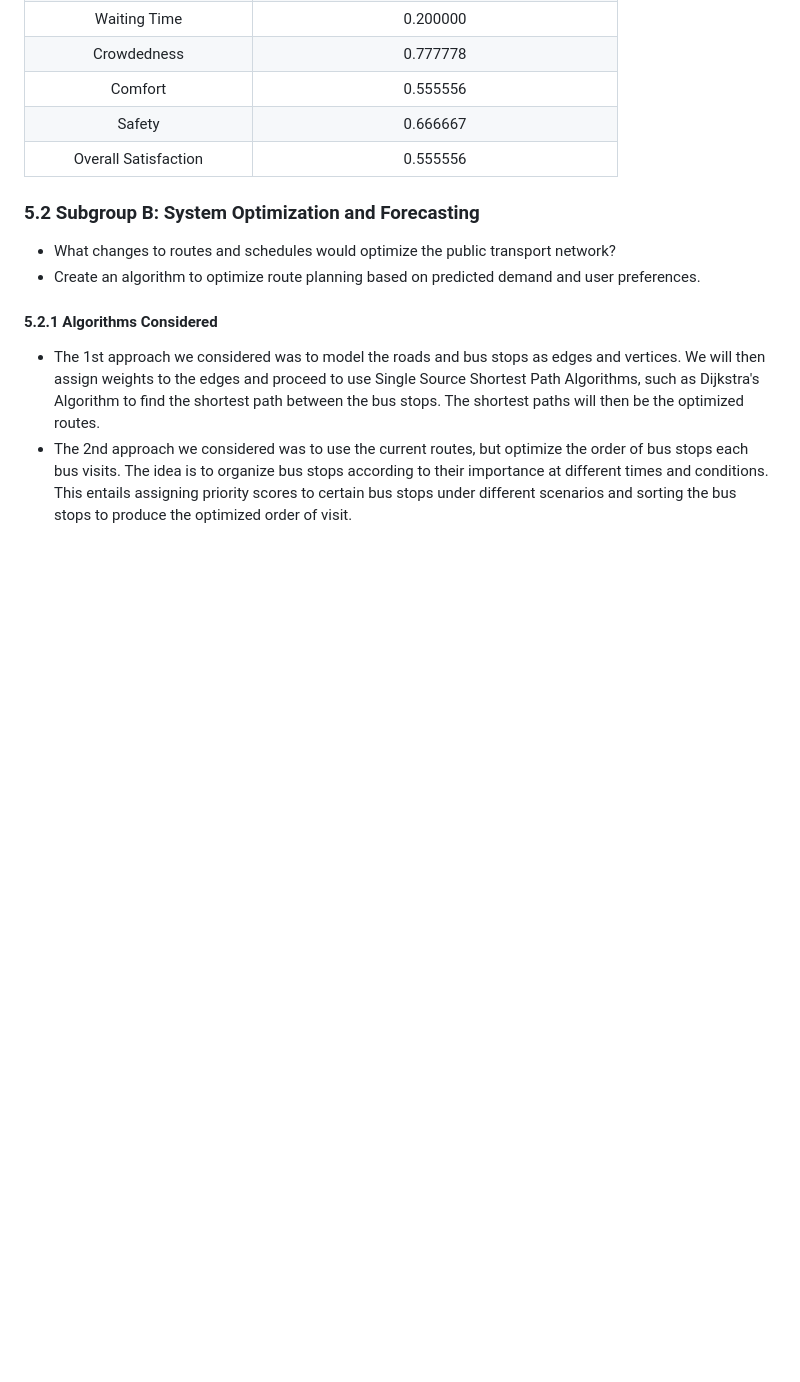
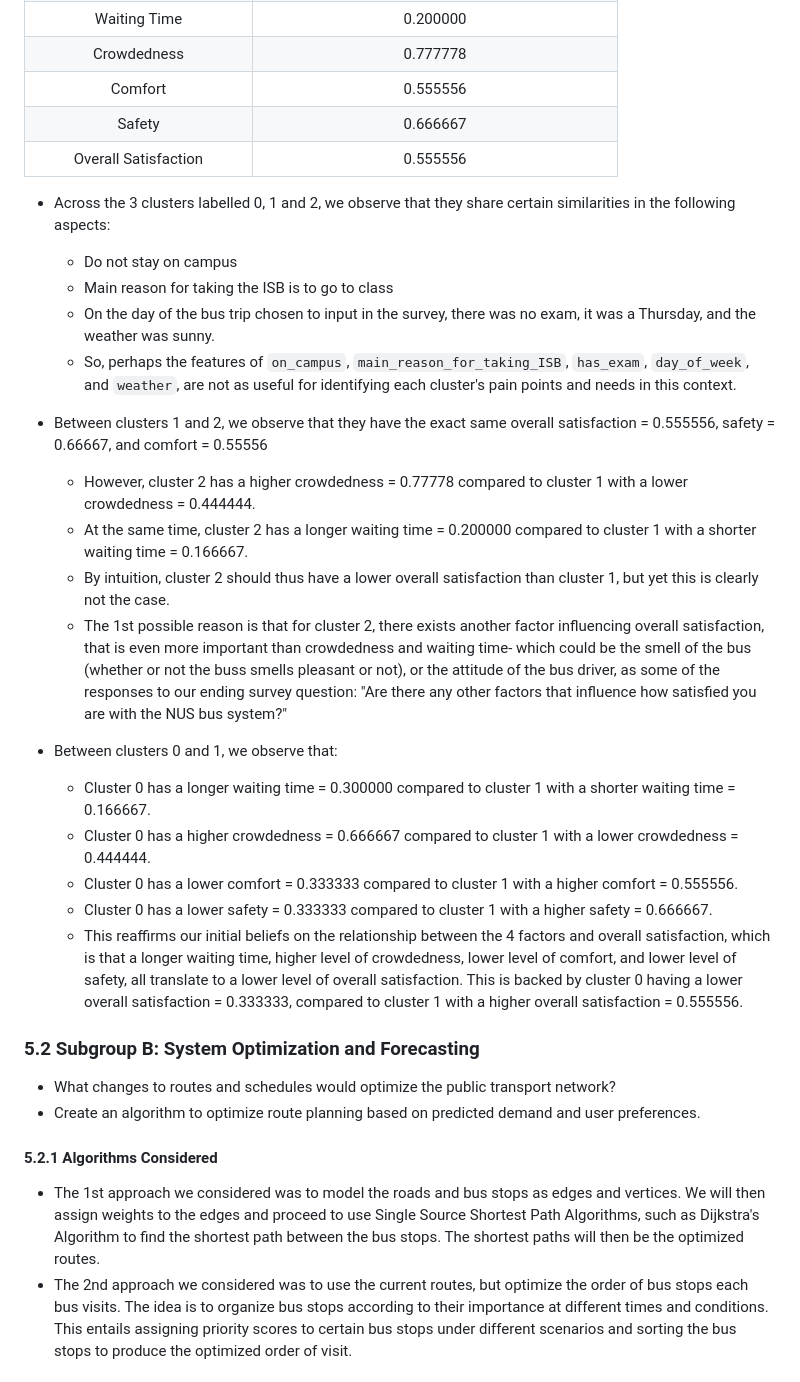
Before and after one commit to chiabingxuan/DSA3101-Group-Project, a Markdown page: README.md, the part around the change. GitHub-like rendering; blank space fills up the shorter version.

Commit message:
Added K-Prototypes Model Interpretation

```diff
--- a/README.md
+++ b/README.md
@@ -515,6 +515,29 @@ also because we do not know for sure that our continuous data is symmetrical or
 | Safety | 0.666667 |
 | Overall Satisfaction | 0.555556 |
 
+- Across the 3 clusters labelled 0, 1 and 2, we observe that they share certain similarities in the following aspects:
+  - Do not stay on campus
+  - Main reason for taking the ISB is to go to class
+  - On the day of the bus trip chosen to input in the survey, there was no exam, it was a Thursday, and the weather was sunny.
+  - So, perhaps the features of `on_campus`, `main_reason_for_taking_ISB`, `has_exam`, `day_of_week`, and `weather`, are not as useful
+  for identifying each cluster's pain points and needs in this context.
+
+- Between clusters 1 and 2, we observe that they have the exact same overall satisfaction = 0.555556,
+safety = 0.66667, and comfort = 0.55556
+  - However, cluster 2 has a higher crowdedness = 0.77778 compared to cluster 1 with a lower crowdedness = 0.444444.
+  - At the same time, cluster 2 has a longer waiting time = 0.200000 compared to cluster 1 with a shorter waiting time = 0.166667.
+  - By intuition, cluster 2 should thus have a lower overall satisfaction than cluster 1, but yet this is clearly not the case.
+  - The 1st possible reason is that for cluster 2, there exists another factor influencing overall satisfaction, that is even more
+  important than crowdedness and waiting time- which could be the smell of the bus (whether or not the buss smells pleasant or not),
+  or the attitude of the bus driver, as some of the responses to our ending survey question: "Are there any other factors that influence how satisfied you are with the NUS bus system?"
+
+- Between clusters 0 and 1, we observe that:
+  - Cluster 0 has a longer waiting time = 0.300000 compared to cluster 1 with a shorter waiting time = 0.166667.
+  - Cluster 0 has a higher crowdedness = 0.666667 compared to cluster 1 with a lower crowdedness = 0.444444.
+  - Cluster 0 has a lower comfort = 0.333333 compared to cluster 1 with a higher comfort = 0.555556.
+  - Cluster 0 has a lower safety = 0.333333 compared to cluster 1 with a higher safety = 0.666667.
+  - This reaffirms our initial beliefs on the relationship between the 4 factors and overall satisfaction, which is that a longer waiting time, higher level of crowdedness, lower level of comfort, and lower level of safety, all translate to a lower level of overall satisfaction. This is backed by cluster 0 having a lower overall satisfaction = 0.333333, compared to cluster 1 with a higher overall satisfaction = 0.555556.
+
 ### 5.2 **Subgroup B: System Optimization and Forecasting**
 
 - What changes to routes and schedules would optimize the public transport network?
```
